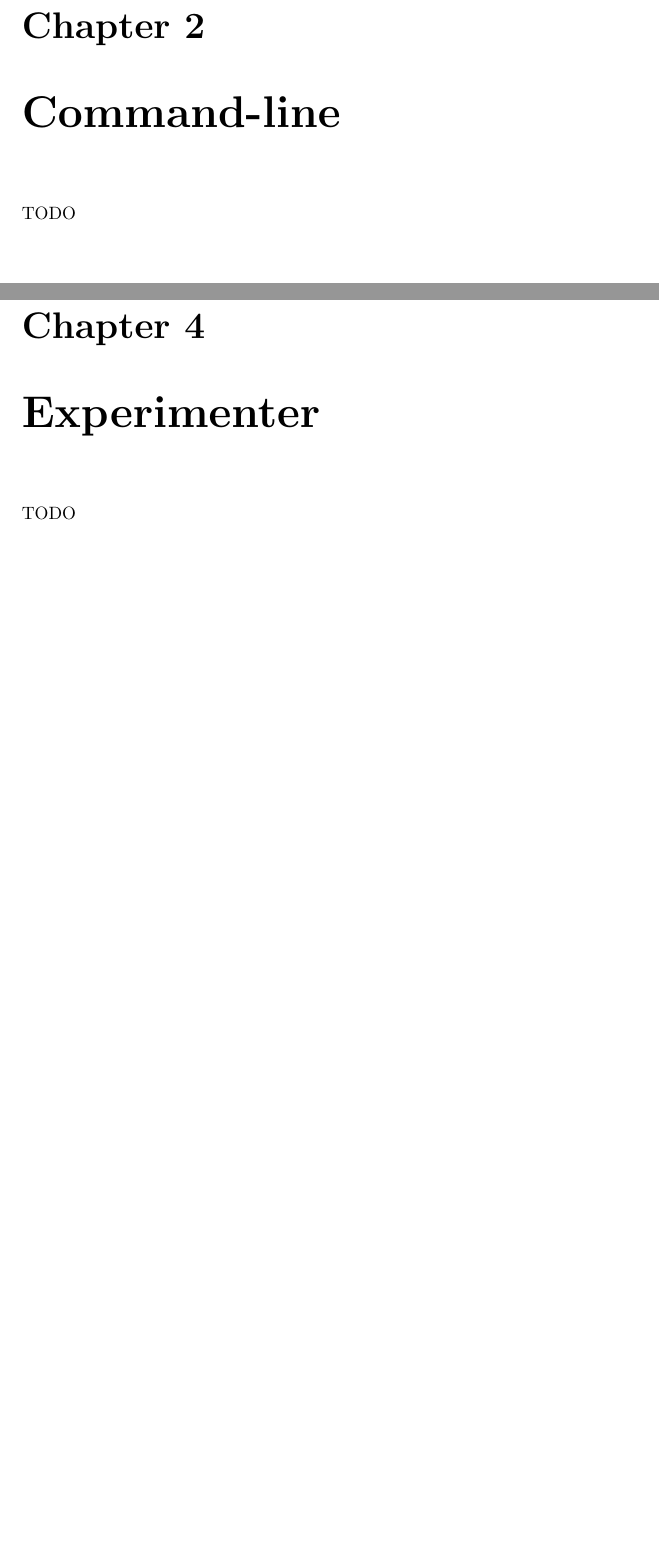
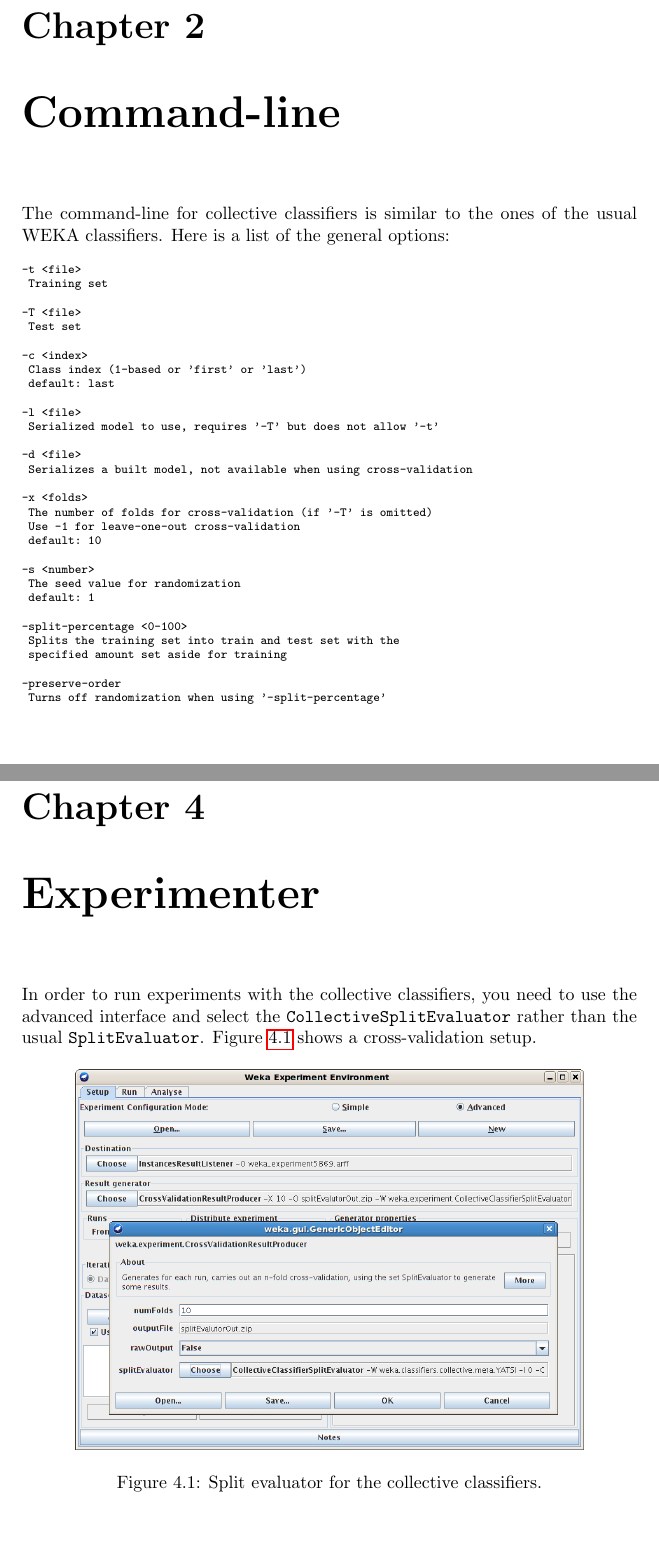
Before and after one commit to fracpete/collective-classification-weka-package, a LaTeX book (src/main/latex/manual/manual.tex): two parts of pages 15 and 19 of 21, joined at a grey line, cut so that both start at the same text, the shorter picture padded with empty space. Compiled offline with pdfLaTeX.

Commit message:
updated manual with Experimenter, command-line updated ant script to include manual.pdf in package

```diff
--- a/src/main/latex/manual/manual.tex
+++ b/src/main/latex/manual/manual.tex
@@ -21,9 +21,11 @@
 \input{latex_extensions}
 
 \title{
-  \textbf{Collective and Semi-supervised classification} \\
+  \Huge{\textbf{Collective and Semi-supervised classification}} \\
 } \author{
-  Bernhard Pfahringer Kurt Driessens Peter Reutemann
+  Bernhard Pfahringer \\
+  Kurt Driessens \\
+  Peter Reutemann
 }
 
 \setcounter{secnumdepth}{3}
@@ -453,7 +455,44 @@ package weka.classifiers.collective.meta
 
 %%%%%%%%%%%%%%%%%%%%%%%%%%%%%%%%%%%
 \chapter{Command-line}
-TODO
+The command-line for collective classifiers is similar to the ones of the
+usual WEKA classifiers. Here is a list of the general options:
+
+{\scriptsize
+\begin{verbatim}
+-t <file>
+	Training set
+
+-T <file>
+	Test set
+
+-c <index>
+	Class index (1-based or 'first' or 'last')
+	default: last
+
+-l <file>
+	Serialized model to use, requires '-T' but does not allow '-t'
+
+-d <file>
+	Serializes a built model, not available when using cross-validation
+
+-x <folds>
+	The number of folds for cross-validation (if '-T' is omitted)
+	Use -1 for leave-one-out cross-validation
+	default: 10
+
+-s <number>
+	The seed value for randomization
+	default: 1
+
+-split-percentage <0-100>
+	Splits the training set into train and test set with the
+	specified amount set aside for training
+
+-preserve-order
+	Turns off randomization when using '-split-percentage'
+\end{verbatim}
+}
 
 %%%%%%%%%%%%%%%%%%%%%%%%%%%%%%%%%%%
 \chapter{Explorer}
@@ -461,7 +500,18 @@ TODO
 
 %%%%%%%%%%%%%%%%%%%%%%%%%%%%%%%%%%%
 \chapter{Experimenter}
-TODO
+In order to run experiments with the collective classifiers, you need to use
+the advanced interface and select the \texttt{CollectiveSplitEvaluator} rather
+than the usual \texttt{SplitEvaluator}. Figure \ref{splitevaluator} shows a
+cross-validation setup.
+
+\begin{figure}[htb]
+  \centering
+  \includegraphics[width=10.0cm]{images/splitevaluator.png}
+  \caption{Split evaluator for the collective classifiers.}
+  \label{splitevaluator}
+\end{figure}
+
 
 %%%%%%%%%%%%%%%%%%%%%%%%%%%%%%%%%%%
 \input{bibliography}
```
Also changed, not shown: 1 other file.
